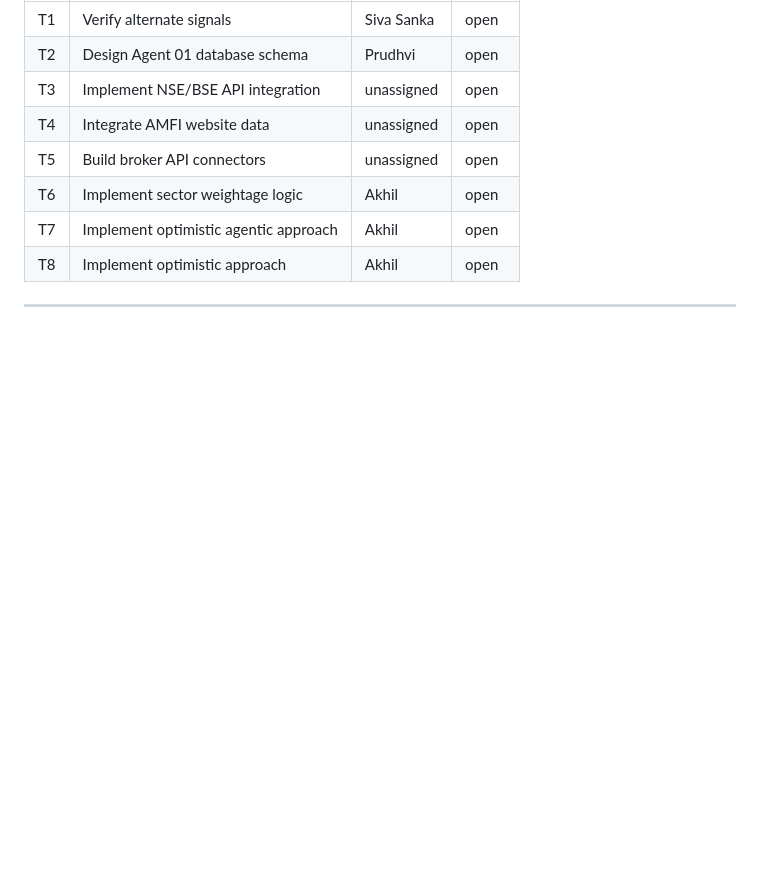
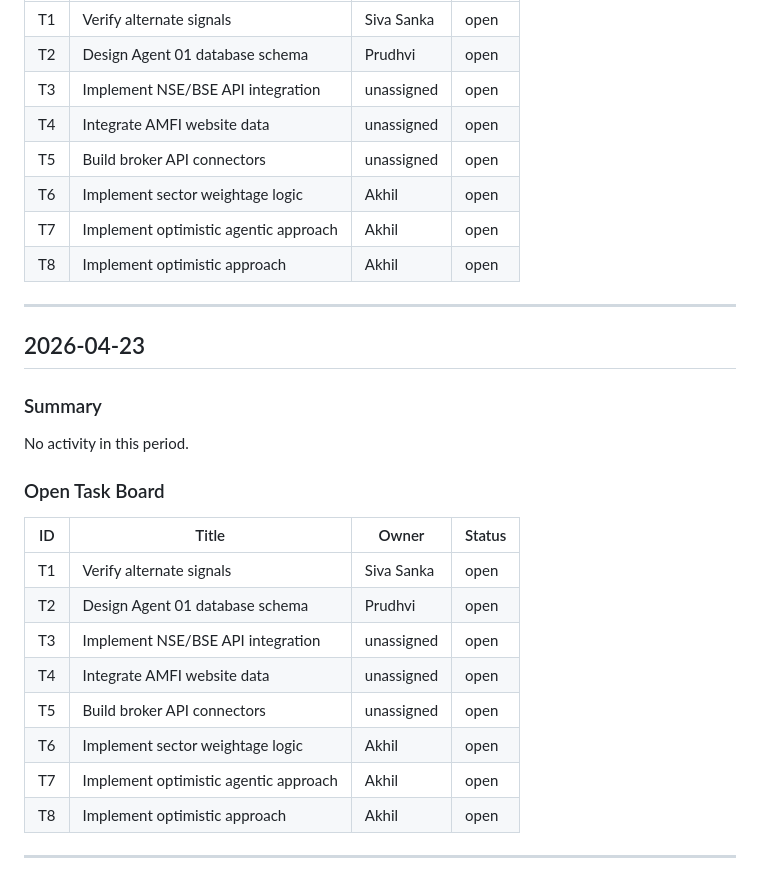
Before and after one commit to RevanParimi/Scrum_Agent, a Markdown page: TEAM_LOG.md, the part around the change. Rendered like a GitHub page; blank space fills up the shorter version.

Commit message:
scrum: report 2026-04-23

```diff
--- a/TEAM_LOG.md
+++ b/TEAM_LOG.md
@@ -526,3 +526,21 @@ No activity in this period.
 | T8 | Implement optimistic approach | Akhil | open |
 
 ---
+## 2026-04-23
+
+### Summary
+No activity in this period.
+
+### Open Task Board
+| ID | Title | Owner | Status |
+|----|-------|-------|--------|
+| T1 | Verify alternate signals | Siva Sanka | open |
+| T2 | Design Agent 01 database schema | Prudhvi | open |
+| T3 | Implement NSE/BSE API integration | unassigned | open |
+| T4 | Integrate AMFI website data | unassigned | open |
+| T5 | Build broker API connectors | unassigned | open |
+| T6 | Implement sector weightage logic | Akhil | open |
+| T7 | Implement optimistic agentic approach | Akhil | open |
+| T8 | Implement optimistic approach | Akhil | open |
+
+---
```
